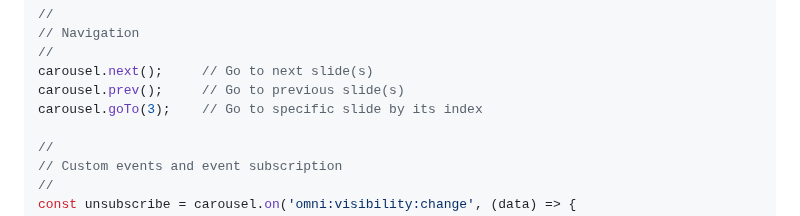
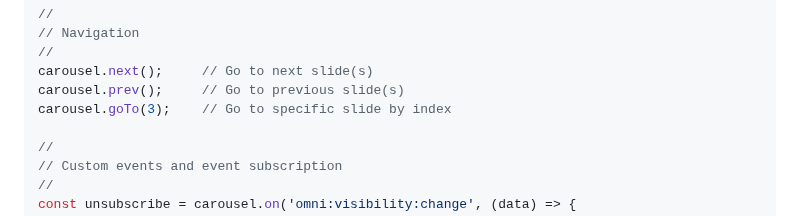
Before and after one commit to demetris/omni-carousel, a Markdown page: docs/api.md, the part around the change. Rendered like a GitHub page.

Commit message:
Improve comment [docs]

```diff
--- a/docs/api.md
+++ b/docs/api.md
@@ -21,7 +21,7 @@ carousel.destroy();  // Clean up and remove everything
 //
 carousel.next();     // Go to next slide(s)
 carousel.prev();     // Go to previous slide(s)
-carousel.goTo(3);    // Go to specific slide by its index
+carousel.goTo(3);    // Go to specific slide by index
 
 //
 // Custom events and event subscription
```
